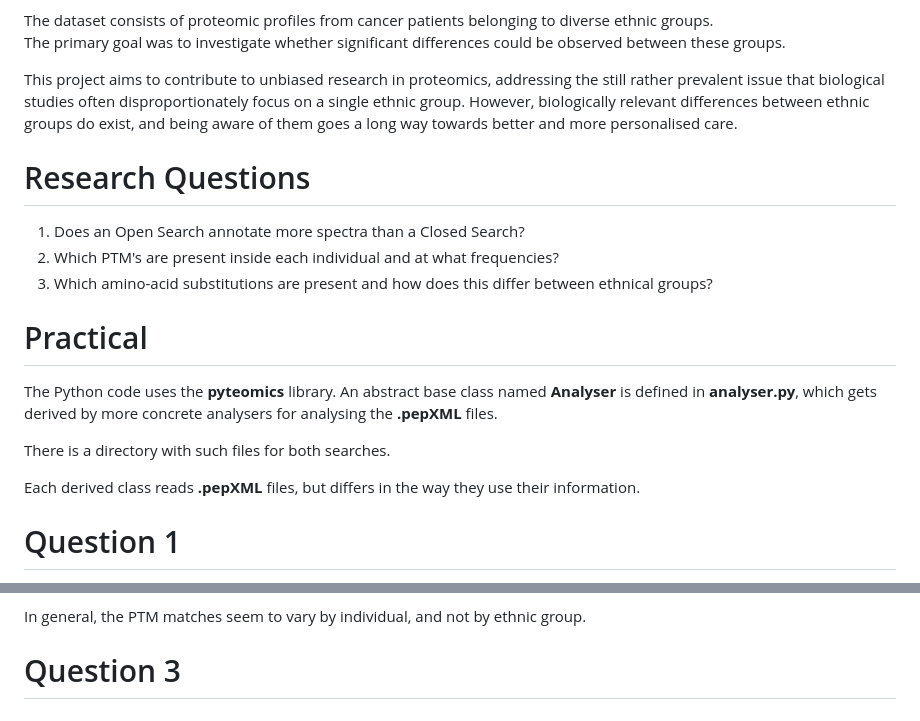
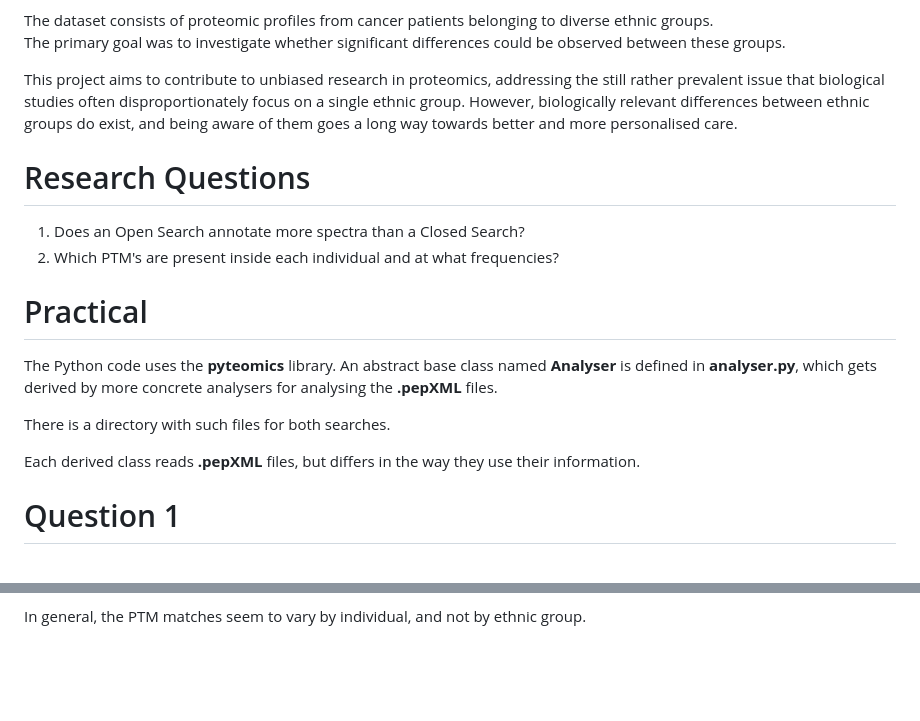
Before and after one commit to Axelmans/Proteomics, a Markdown page: readme.md, 2 parts joined by grey strips. Drawn GitHub-style; blank space fills up the shorter version.

```diff
--- a/readme.md
+++ b/readme.md
@@ -8,16 +8,18 @@ The primary goal was to investigate whether significant differences could be obs
 
 This project aims to contribute to unbiased research in proteomics, addressing the still rather prevalent issue that biological studies often disproportionately focus on a single ethnic group.
 However, biologically relevant differences between ethnic groups do exist, and being aware of them goes a long way towards better and more personalised care.
+
 # Research Questions
 1. Does an Open Search annotate more spectra than a Closed Search?
 2. Which PTM's are present inside each individual and at what frequencies?
-3. Which amino-acid substitutions are present and how does this differ between ethnical groups?
+
 # Practical
 The Python code uses the __pyteomics__ library. An abstract base class named __Analyser__ is defined in __analyser.py__, which gets derived by more concrete analysers for analysing the __.pepXML__ files.
 
 There is a directory with such files for both searches.
 
 Each derived class reads  __.pepXML__ files, but differs in the way they use their information.
+
 # Question 1
 The relevant file for this question is __stats.py__, here is the general approach of its analysis:
 1. Search hits are filtered: only matches with a low enough "expect" score (<= 0.05) count as annotations.
@@ -82,5 +84,3 @@ Here are some observations:
 All other PTM's also show at least some variance, but to a lesser extent.
 
 In general, the PTM matches seem to vary by individual, and not by ethnic group.
-
-# Question 3
```
